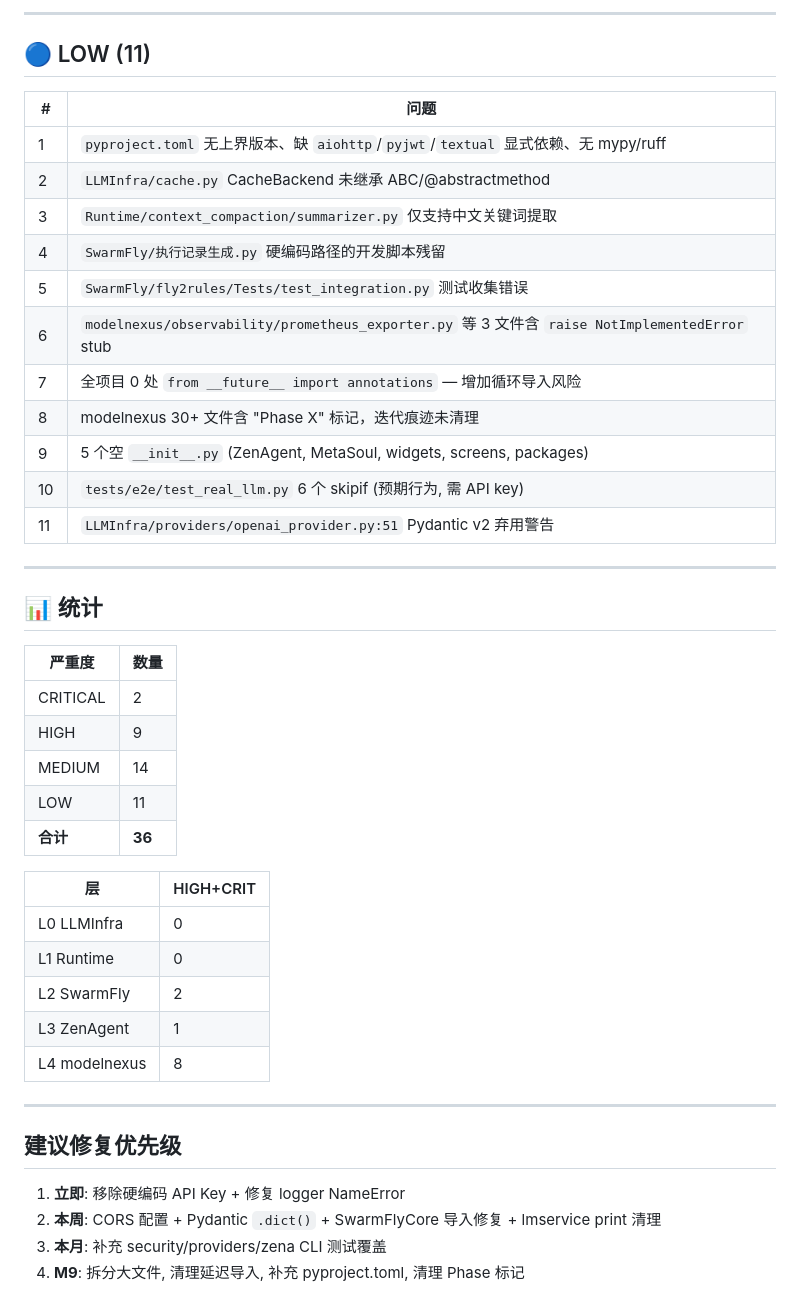
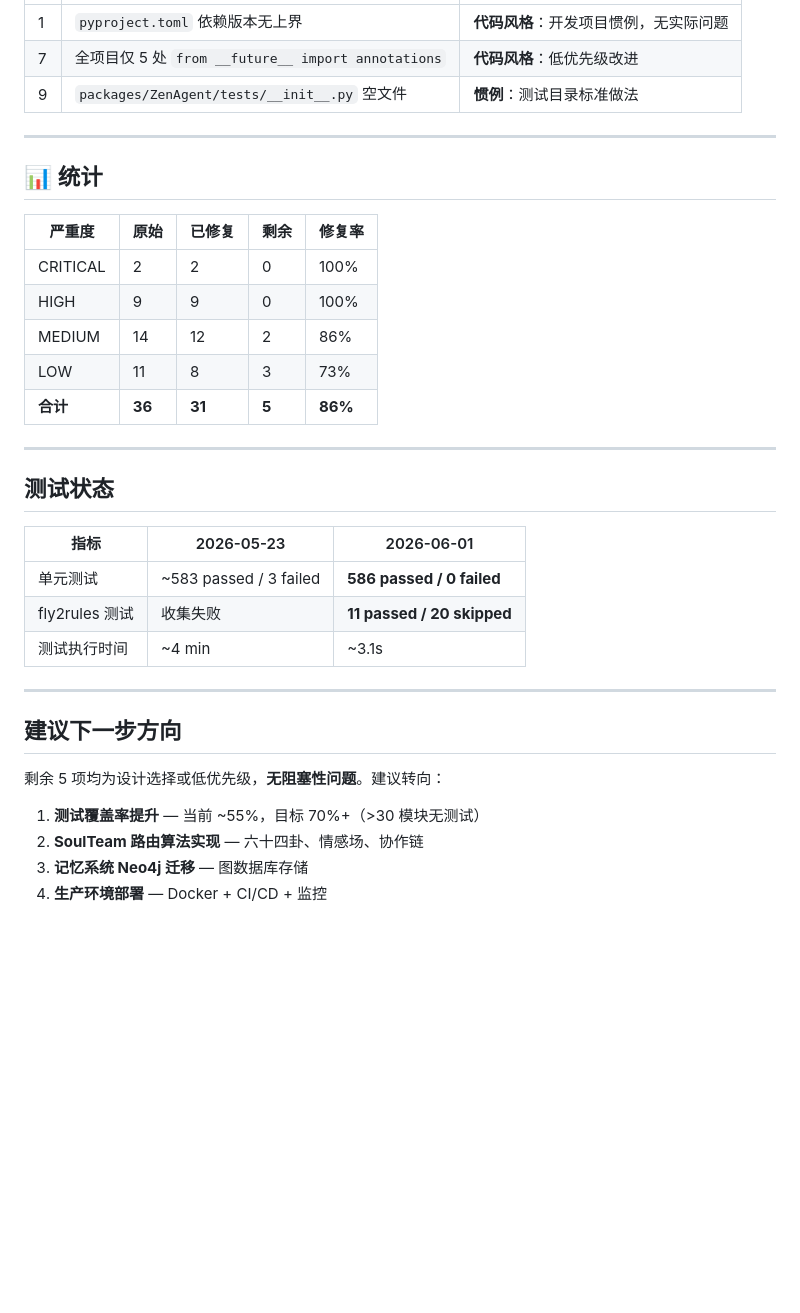
Before and after one commit to HectorYuan/ZenAgent, a Markdown page: docs/TECHNICAL_DEBT_REPORT.md, the part around one of its changes. Rendered like a GitHub page; blank space fills up the shorter version.

Commit message:
docs: 技术债报告更新 — 31/36 已修复 (86%)
- 记录本次会话 4 次提交的修复内容
- 更新测试状态: 586 passed / 0 failed
- 标注剩余 5 项为设计选择/低优先级
- 建议下一步: 测试覆盖率、SoulTeam 路由、Neo4j、部署

```diff
--- a/docs/TECHNICAL_DEBT_REPORT.md
+++ b/docs/TECHNICAL_DEBT_REPORT.md
@@ -63,46 +65,36 @@
----
-
-## 🔵 LOW (11)
-
-| # | 问题 |
-|---|------|
-| 1 | `pyproject.toml` 无上界版本、缺 `aiohttp`/`pyjwt`/`textual` 显式依赖、无 mypy/ruff |
-| 2 | `LLMInfra/cache.py` CacheBackend 未继承 ABC/@abstractmethod |
-| 3 | `Runtime/context_compaction/summarizer.py` 仅支持中文关键词提取 |
-| 4 | `SwarmFly/执行记录生成.py` 硬编码路径的开发脚本残留 |
-| 5 | `SwarmFly/fly2rules/Tests/test_integration.py` 测试收集错误 |
-| 6 | `modelnexus/observability/prometheus_exporter.py` 等 3 文件含 `raise NotImplementedError` stub |
-| 7 | 全项目 0 处 `from __future__ import annotations` — 增加循环导入风险 |
-| 8 | modelnexus 30+ 文件含 "Phase X" 标记，迭代痕迹未清理 |
-| 9 | 5 个空 `__init__.py` (ZenAgent, MetaSoul, widgets, screens, packages) |
-| 10 | `tests/e2e/test_real_llm.py` 6 个 skipif (预期行为, 需 API key) |
-| 11 | `LLMInfra/providers/openai_provider.py:51` Pydantic v2 弃用警告 |
+| 1 | `pyproject.toml` 依赖版本无上界 | **代码风格**：开发项目惯例，无实际问题 |
+| 7 | 全项目仅 5 处 `from __future__ import annotations` | **代码风格**：低优先级改进 |
+| 9 | `packages/ZenAgent/tests/__init__.py` 空文件 | **惯例**：测试目录标准做法 |
 
 ---
 
 ## 📊 统计
 
-| 严重度 | 数量 |
-|--------|------|
-| CRITICAL | 2 |
-| HIGH | 9 |
-| MEDIUM | 14 |
-| LOW | 11 |
-| **合计** | **36** |
-
-| 层 | HIGH+CRIT |
-|----|-----------|
-| L0 LLMInfra | 0 |
-| L1 Runtime | 0 |
-| L2 SwarmFly | 2 |
-| L3 ZenAgent | 1 |
-| L4 modelnexus | 8 |
+| 严重度 | 原始 | 已修复 | 剩余 | 修复率 |
+|--------|------|--------|------|--------|
+| CRITICAL | 2 | 2 | 0 | 100% |
+| HIGH | 9 | 9 | 0 | 100% |
+| MEDIUM | 14 | 12 | 2 | 86% |
+| LOW | 11 | 8 | 3 | 73% |
+| **合计** | **36** | **31** | **5** | **86%** |
 
 ---
 
-## 建议修复优先级
+## 测试状态
 
-1. **立即**: 移除硬编码 API Key + 修复 logger NameError
-2. **本周**: CORS 配置 + Pydantic `.dict()` + SwarmFlyCore 导入修复 + lmservice print 清理
-3. **本月**: 补充 security/providers/zena CLI 测试覆盖
-4. **M9**: 拆分大文件, 清理延迟导入, 补充 pyproject.toml, 清理 Phase 标记
+| 指标 | 2026-05-23 | 2026-06-01 |
+|------|-----------|-----------|
+| 单元测试 | ~583 passed / 3 failed | **586 passed / 0 failed** |
+| fly2rules 测试 | 收集失败 | **11 passed / 20 skipped** |
+| 测试执行时间 | ~4 min | ~3.1s |
+
+---
+
+## 建议下一步方向
+
+剩余 5 项均为设计选择或低优先级，**无阻塞性问题**。建议转向：
+
+1. **测试覆盖率提升** — 当前 ~55%，目标 70%+（>30 模块无测试）
+2. **SoulTeam 路由算法实现** — 六十四卦、情感场、协作链
+3. **记忆系统 Neo4j 迁移** — 图数据库存储
+4. **生产环境部署** — Docker + CI/CD + 监控
```
Also changed, not shown: other parts of docs/TECHNICAL_DEBT_REPORT.md (+53 -51 lines).
